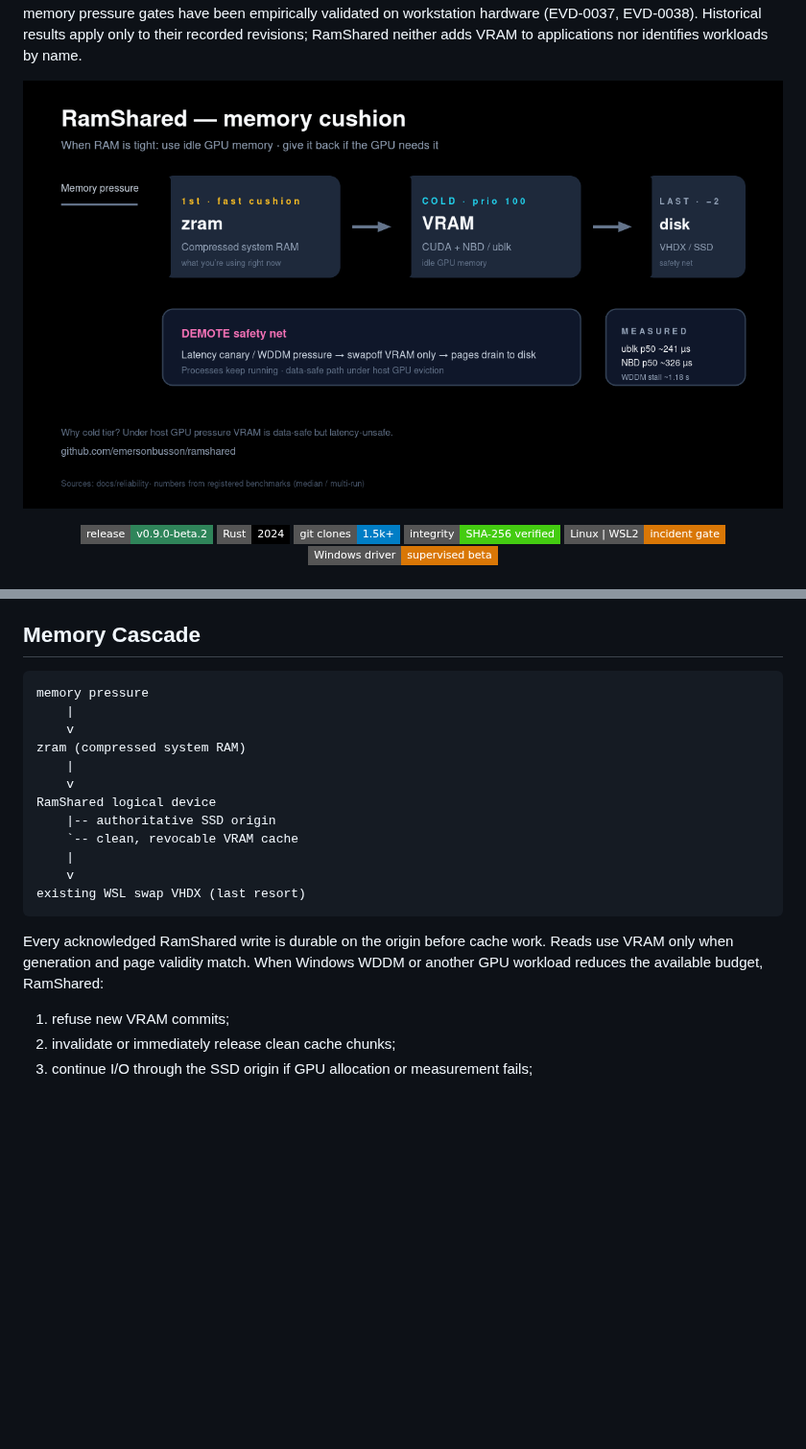
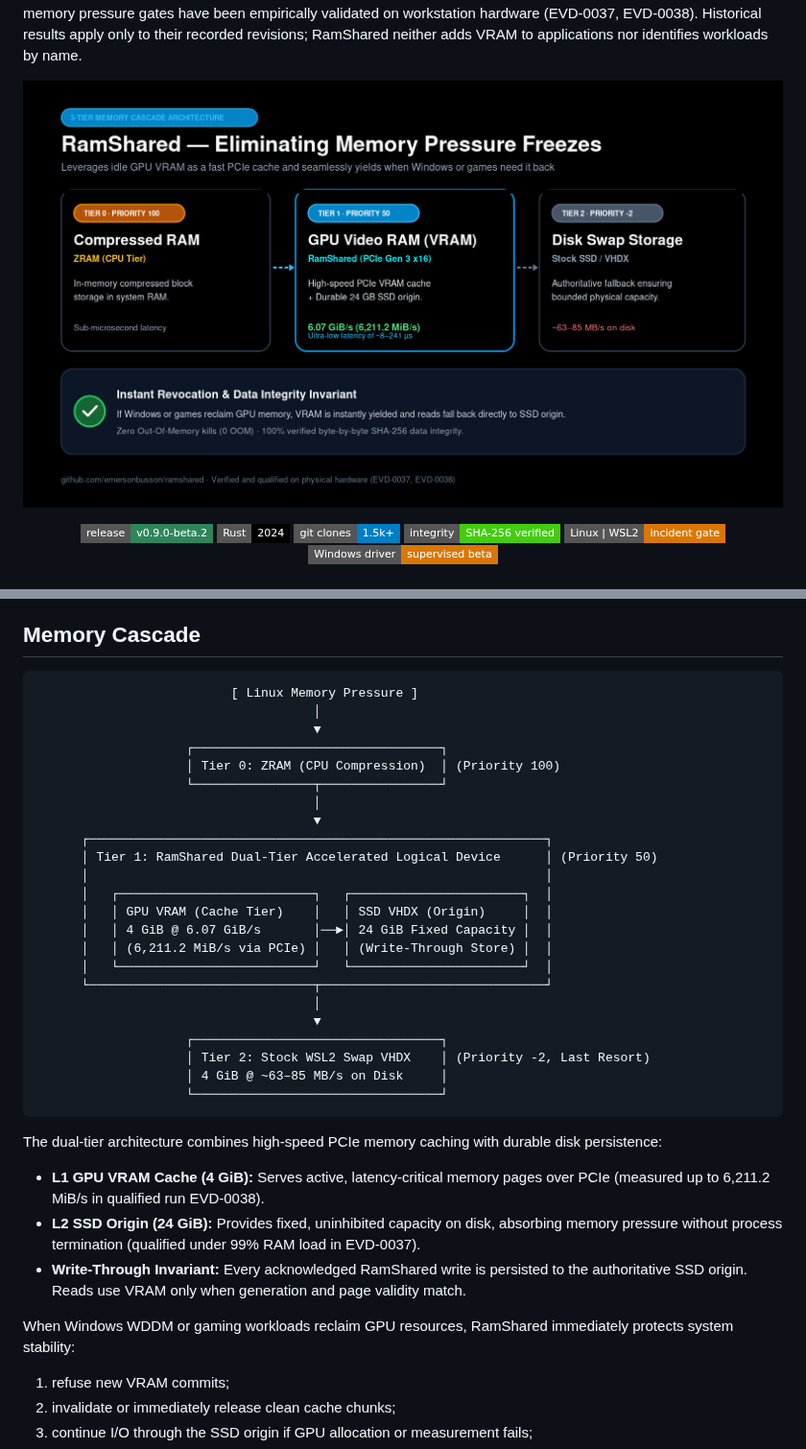
Before and after one commit to emersonbusson/ramshared, a Markdown page: README.md, 2 parts joined by grey strips. Shown at 96% size. GitHub-like rendering; pictures changed too: docs/marketing/cascade-diagram.png; badges without logos; blank space fills up the shorter version.

````diff
--- a/README.md
+++ b/README.md
@@ -90,23 +90,38 @@ telemetry on a host.
 ## Memory Cascade
 
 ```text
-memory pressure
-    |
-    v
-zram (compressed system RAM)
-    |
-    v
-RamShared logical device
-    |-- authoritative SSD origin
-    `-- clean, revocable VRAM cache
-    |
-    v
-existing WSL swap VHDX (last resort)
+                          [ Linux Memory Pressure ]
+                                     │
+                                     ▼
+                    ┌─────────────────────────────────┐
+                    │ Tier 0: ZRAM (CPU Compression)  │ (Priority 100)
+                    └────────────────┬────────────────┘
+                                     │
+                                     ▼
+      ┌─────────────────────────────────────────────────────────────┐
+      │ Tier 1: RamShared Dual-Tier Accelerated Logical Device      │ (Priority 50)
+      │                                                             │
+      │   ┌──────────────────────────┐   ┌───────────────────────┐  │
+      │   │ GPU VRAM (Cache Tier)    │   │ SSD VHDX (Origin)     │  │
+      │   │ 4 GiB @ 6.07 GiB/s       │──►│ 24 GiB Fixed Capacity │  │
+      │   │ (6,211.2 MiB/s via PCIe) │   │ (Write-Through Store) │  │
+      │   └──────────────────────────┘   └───────────────────────┘  │
+      └──────────────────────────────┬──────────────────────────────┘
+                                     │
+                                     ▼
+                    ┌─────────────────────────────────┐
+                    │ Tier 2: Stock WSL2 Swap VHDX    │ (Priority -2, Last Resort)
+                    │ 4 GiB @ ~63–85 MB/s on Disk     │
+                    └─────────────────────────────────┘
 ```
 
-Every acknowledged RamShared write is durable on the origin before cache work.
-Reads use VRAM only when generation and page validity match. When Windows WDDM
-or another GPU workload reduces the available budget, RamShared:
+The dual-tier architecture combines high-speed PCIe memory caching with durable disk persistence:
+
+- **L1 GPU VRAM Cache (4 GiB):** Serves active, latency-critical memory pages over PCIe (measured up to 6,211.2 MiB/s in qualified run EVD-0038).
+- **L2 SSD Origin (24 GiB):** Provides fixed, uninhibited capacity on disk, absorbing memory pressure without process termination (qualified under 99% RAM load in EVD-0037).
+- **Write-Through Invariant:** Every acknowledged RamShared write is persisted to the authoritative SSD origin. Reads use VRAM only when generation and page validity match.
+
+When Windows WDDM or gaming workloads reclaim GPU resources, RamShared immediately protects system stability:
 
 1. refuse new VRAM commits;
 2. invalidate or immediately release clean cache chunks;
````
Also changed, not shown: README.pt-BR.md (+35 -20 lines), docs/marketing/cascade-diagram-pt.png, 5 other files.
